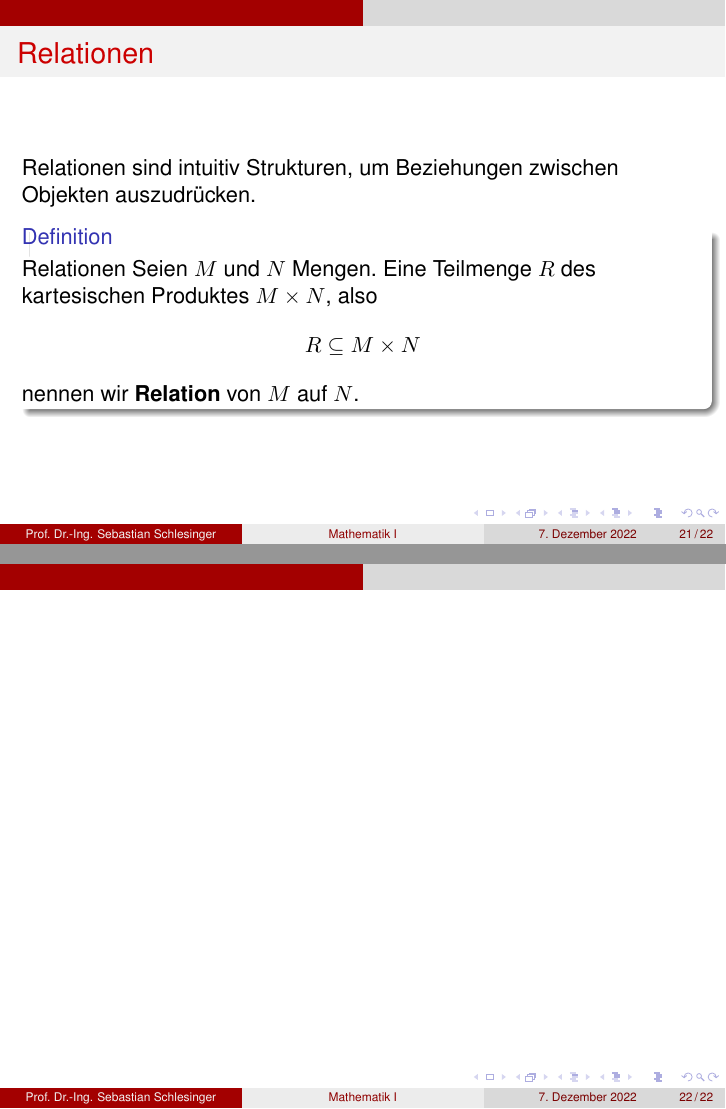
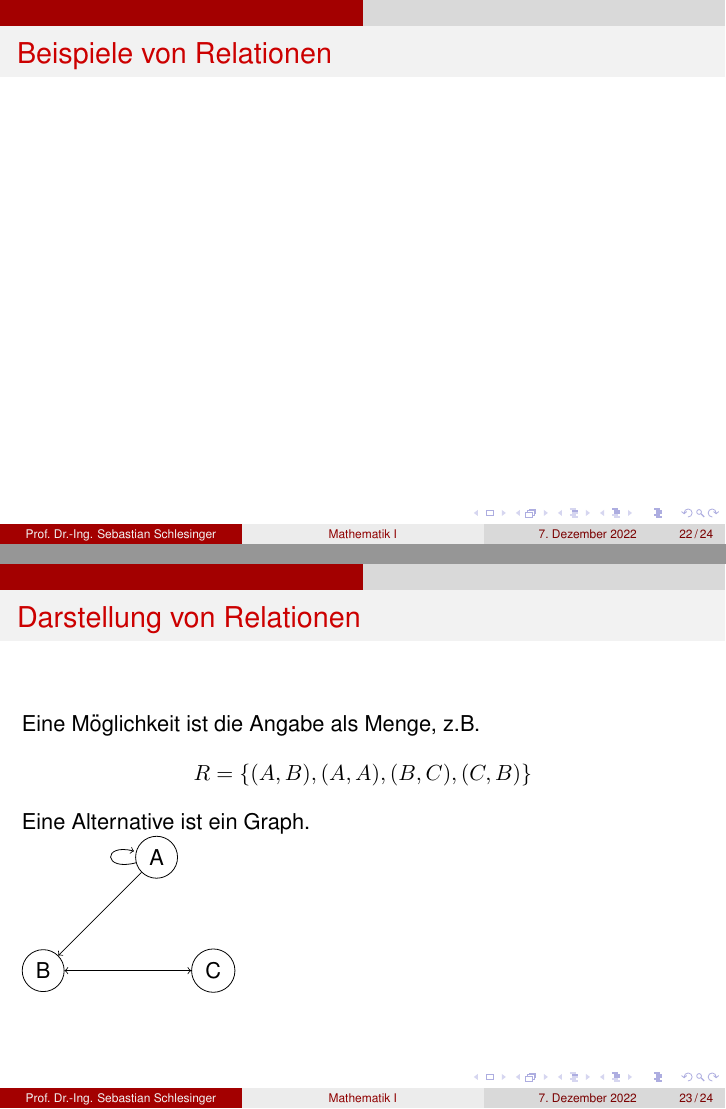
Before and after one commit to WINF-Instructors/vorlesung-theoretische-grundlagen-informatik, LaTeX slides (1_vorlesung.tex): pages 21 and 22 of 22 before the commit and pages 22 and 23 of 24 after it, joined at a grey line. Compiled offline with pdfLaTeX.

Commit message:
weiter Vorlesung geschrieben

```diff
--- a/1_vorlesung.tex
+++ b/1_vorlesung.tex
@@ -331,7 +332,32 @@ Es gilt:
  \end{definition}
 \end{frame}
 
-\begin{frame}{}
+\begin{frame}{Beispiele von Relationen}
+
+\end{frame}
+
+
+\begin{frame}{Darstellung von Relationen}
+  Eine M"oglichkeit ist die Angabe als Menge, z.B.
+  \[R=\{(A,B), (A,A), (B,C), (C,B)\}\]
+
+  Eine Alternative ist ein Graph.
+
+  \begin{tikzpicture}{center}
+    \node[shape=circle,draw=black] (A) at (2,2) {A};
+    \node[shape=circle,draw=black] (B) at (0,0) {B};
+    \node[shape=circle,draw=black] (C) at (3,0) {C};
+
+
+    \path [->] (A) edge (B);
+    \path [->] (B) edge  (C);
+    \path [->] (C) edge  (B);
+    \path[<->] (A) edge [loop left]  (A);
+
+
+\end{tikzpicture}
+
 
 
 \end{frame}
+\begin{frame}{Darstellung von Relationen}
```
Also changed, not shown: 1_vorlesung.pdf, 1_vorlesung.tex (12 more changed lines).
